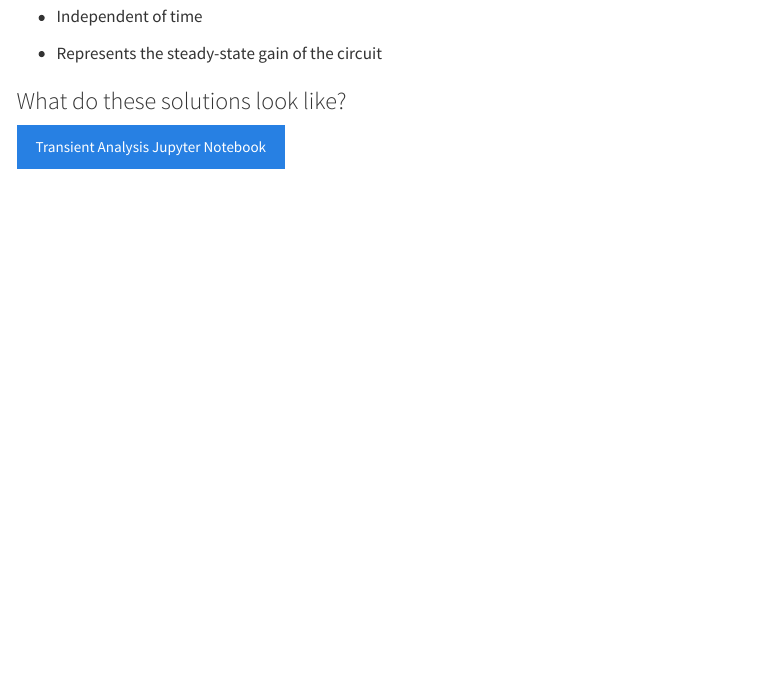
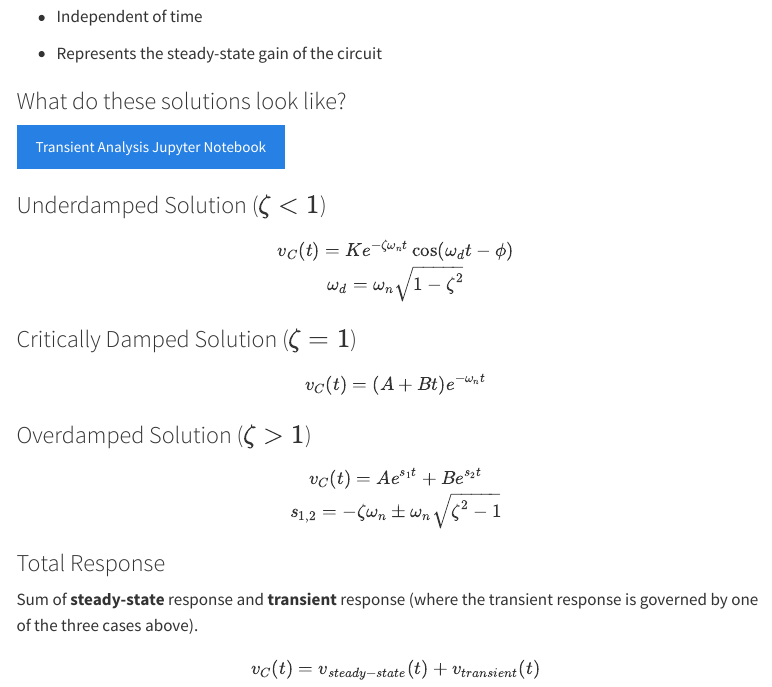
Before and after one commit to mlp6/Biomedical-Electronic-Measurements, a Quarto document (slides/transient_analysis.qmd): the page in a window 1100 px wide, from 6960 px down. Rendered offline with R 4.5, knitr and Pandoc in place of Quarto, with nearby package versions; drawn as R Markdown's standard HTML page in place of the format the file asks for; menus at the side of the page are left out.

Commit message:
add more details on the actual solutions for the second-order case, including all 3 damping conditions

```diff
--- a/slides/transient_analysis.qmd
+++ b/slides/transient_analysis.qmd
@@ -321,0 +328,28 @@ $\zeta = \frac{R}{2} \sqrt{\frac{C}{L}}$ for a series RLC circuit.
+\omega_d = \omega_n \sqrt{1 - \zeta^2}
+\end{gather}
+$$
+
+### Critically Damped Solution ($\zeta = 1$)
+
+$$
+\begin{gather}
+v_C(t) = (A + B t) e^{-\omega_n t} \\
+\end{gather}
+$$
+
+### Overdamped Solution ($\zeta > 1$)
+
+$$
+\begin{gather}
+v_C(t) = A e^{s_1 t} + B e^{s_2 t} \\
+s_{1,2} = -\zeta \omega_n \pm \omega_n \sqrt{\zeta^2 - 1} \\
+\end{gather}
+$$
+
+### Total Response
+
+Sum of **steady-state** response and **transient** response (where the transient response is governed by one of the three cases above).
+
+$$
+v_C(t) = v_{steady-state}(t) + v_{transient}(t)
+$$
```
Also changed, not shown: slides/transient_analysis.qmd (6 more changed lines).
